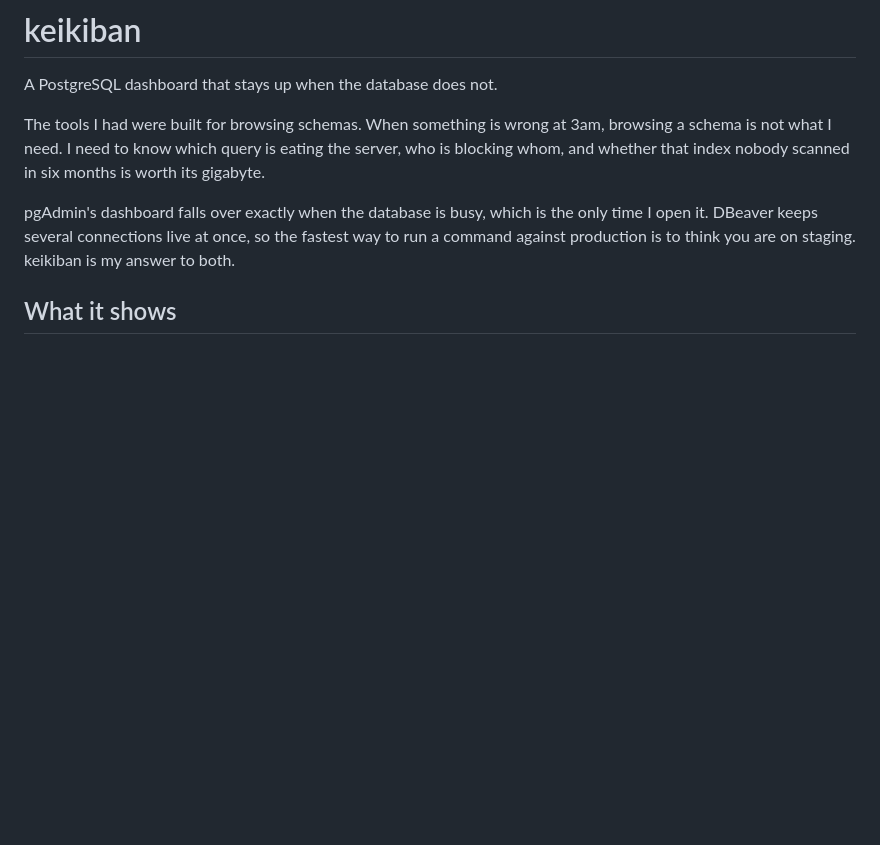
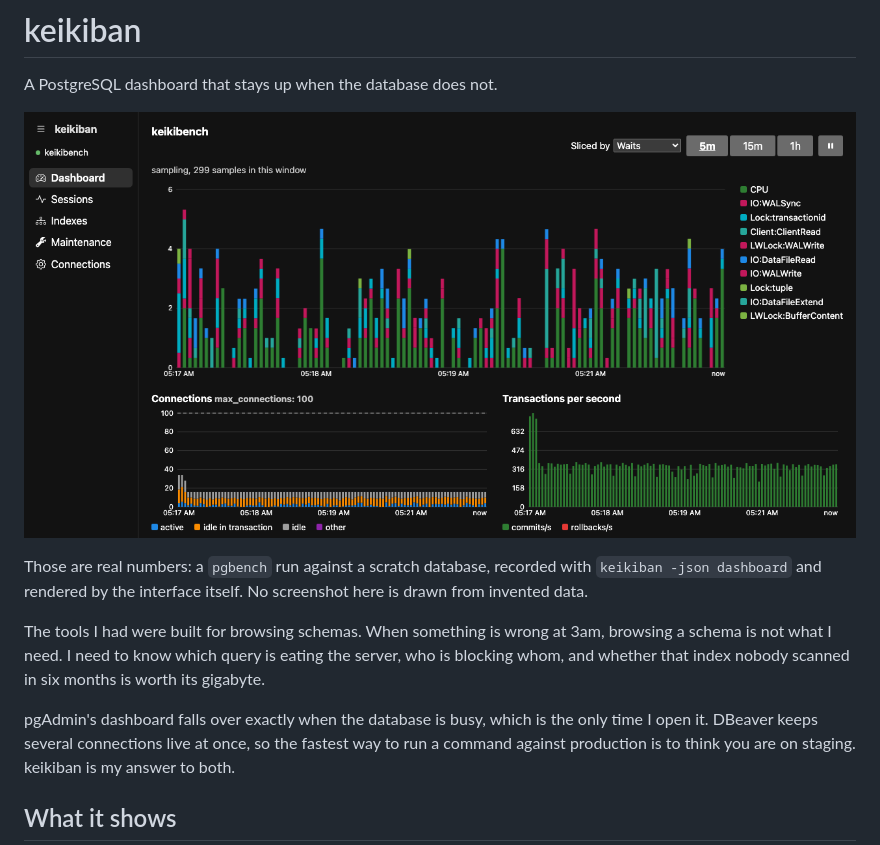
Before and after one commit to crgimenes/keikiban, a Markdown page: README.md, the part around the change. Rendered like a GitHub page; pictures changed too: web/readme-dark.png (added); blank space fills up the shorter version.

```diff
--- a/README.md
+++ b/README.md
@@ -1,6 +1,12 @@
 # keikiban
 
 A PostgreSQL dashboard that stays up when the database does not.
+
+![keikiban showing database load by wait event under a pgbench workload](web/readme-dark.png)
+
+Those are real numbers: a `pgbench` run against a scratch database, recorded
+with `keikiban -json dashboard` and rendered by the interface itself. No
+screenshot here is drawn from invented data.
 
 The tools I had were built for browsing schemas. When something is wrong at
 3am, browsing a schema is not what I need. I need to know which query is
```
Also changed, not shown: web/dashboard-dark.png, web/dashboard-light.png, 1 other file.
